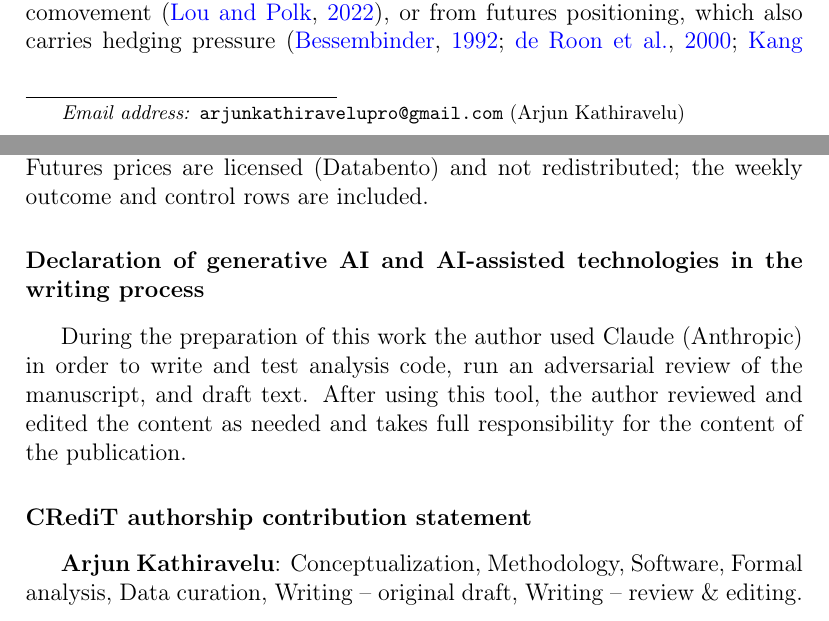
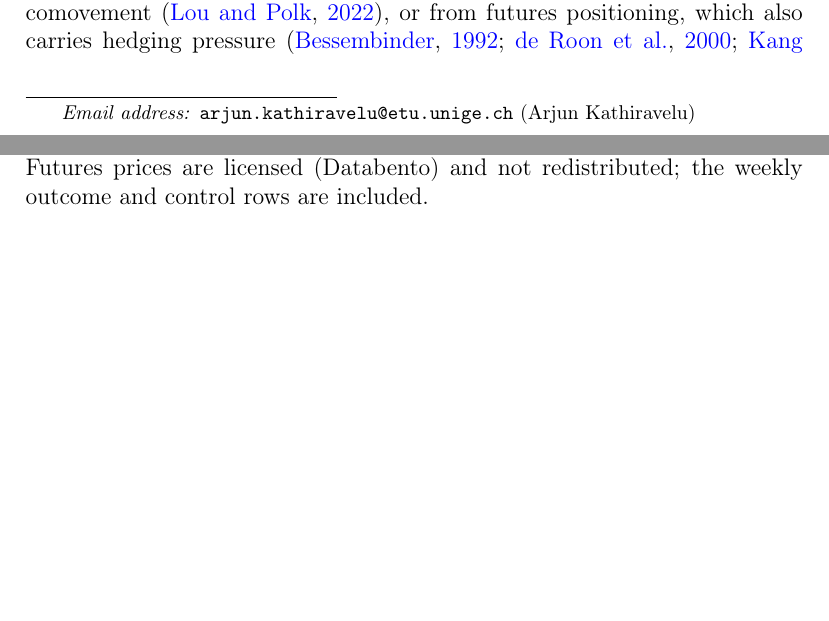
Before and after one commit to barj28/kuramoto-positioning-sync, a LaTeX paper (kuramoto_cot/note/note.tex): two parts of pages 1 and 6 of 9 before the commit and two parts of pages 1 and 6 of 8 after it, joined at a grey line, cut so that both start at the same text, the shorter picture padded with empty space. Compiled offline with pdfLaTeX.

Commit message:
docs(kuramoto-cot): remove AI-use and CRediT sections, author email etu.unige.ch

```diff
--- a/kuramoto_cot/note/note.tex
+++ b/kuramoto_cot/note/note.tex
@@ -14,7 +14,7 @@
 a pre-registered null and exploratory sub-market effects}
 
 \author{Arjun Kathiravelu}
-\ead{arjunkathiravelupro@gmail.com}
+\ead{arjun.kathiravelu@etu.unige.ch}
 \address{University of Geneva, Geneva, Switzerland}
 
 \begin{abstract}
@@ -248,18 +248,6 @@ are at \url{REPO_LINK} (archived as \url{DOI_LINK}). CFTC data are public.
 Futures prices are licensed (Databento) and not redistributed; the weekly
 outcome and control rows are included.
 
-\section*{Declaration of generative AI and AI-assisted technologies in the writing process}
-During the preparation of this work the author used Claude (Anthropic) in
-order to write and test analysis code, run an adversarial review of the
-manuscript, and draft text. After using this tool, the author reviewed and
-edited the content as needed and takes full responsibility for the content of
-the publication.
-
-\section*{CRediT authorship contribution statement}
-\textbf{Arjun Kathiravelu}: Conceptualization, Methodology, Software, Formal
-analysis, Data curation, Writing -- original draft, Writing -- review \&
-editing.
-
 \appendix
 \section{Two flaws of the earlier framework}
 \label{app:earlier}
```
Also changed, not shown: kuramoto_cot/note/note_ssrn.tex (+1 -13 lines), kuramoto_cot/note/note.pdf, kuramoto_cot/note/note_ssrn.pdf.
